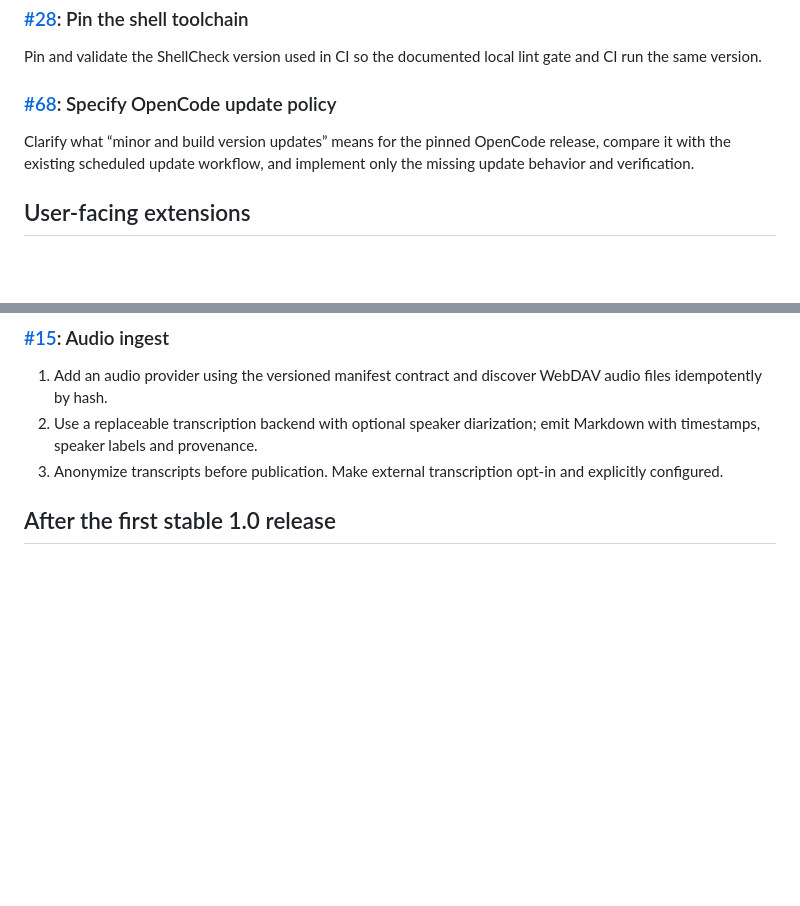
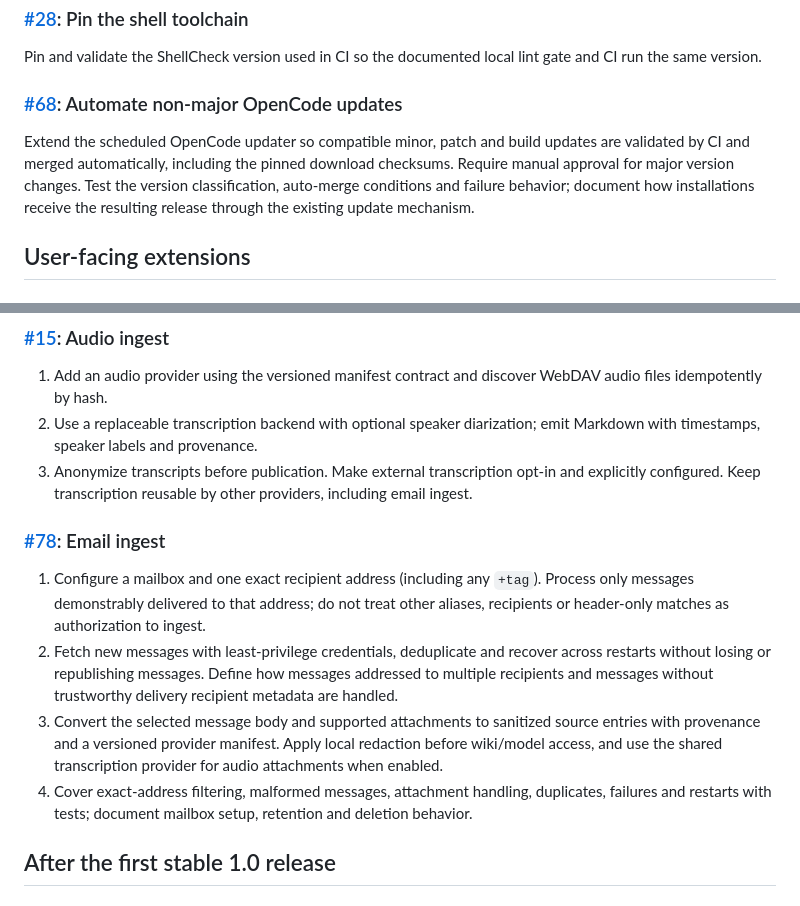
Before and after one commit to mstroppel/karpathy-wiki, a Markdown page: plan.md, 2 parts joined by grey strips. Drawn GitHub-style; blank space fills up the shorter version.

Commit message:
docs: plan automatic OpenCode updates and email ingest

```diff
--- a/plan.md
+++ b/plan.md
@@ -48,11 +48,14 @@ the publisher and worker boundaries are introduced.
 Pin and validate the ShellCheck version used in CI so the documented local
 lint gate and CI run the same version.
 
-### [#68](https://github.com/mstroppel/karpathy-wiki/issues/68): Specify OpenCode update policy
+### [#68](https://github.com/mstroppel/karpathy-wiki/issues/68): Automate non-major OpenCode updates
 
-Clarify what “minor and build version updates” means for the pinned OpenCode
-release, compare it with the existing scheduled update workflow, and implement
-only the missing update behavior and verification.
+Extend the scheduled OpenCode updater so compatible minor, patch and build
+updates are validated by CI and merged automatically, including the pinned
+download checksums. Require manual approval for major version changes. Test the
+version classification, auto-merge conditions and failure behavior; document
+how installations receive the resulting release through the existing update
+mechanism.
 
 ## User-facing extensions
 
@@ -72,7 +75,25 @@ only the missing update behavior and verification.
 2. Use a replaceable transcription backend with optional speaker diarization;
    emit Markdown with timestamps, speaker labels and provenance.
 3. Anonymize transcripts before publication. Make external transcription
-   opt-in and explicitly configured.
+   opt-in and explicitly configured. Keep transcription reusable by other
+   providers, including email ingest.
+
+### [#78](https://github.com/mstroppel/karpathy-wiki/issues/78): Email ingest
+
+1. Configure a mailbox and one exact recipient address (including any `+tag`).
+   Process only messages demonstrably delivered to that address; do not treat
+   other aliases, recipients or header-only matches as authorization to ingest.
+2. Fetch new messages with least-privilege credentials, deduplicate and recover
+   across restarts without losing or republishing messages. Define how messages
+   addressed to multiple recipients and messages without trustworthy delivery
+   recipient metadata are handled.
+3. Convert the selected message body and supported attachments to sanitized
+   source entries with provenance and a versioned provider manifest. Apply
+   local redaction before wiki/model access, and use the shared transcription
+   provider for audio attachments when enabled.
+4. Cover exact-address filtering, malformed messages, attachment handling,
+   duplicates, failures and restarts with tests; document mailbox setup,
+   retention and deletion behavior.
 
 ## After the first stable 1.0 release
 
```
